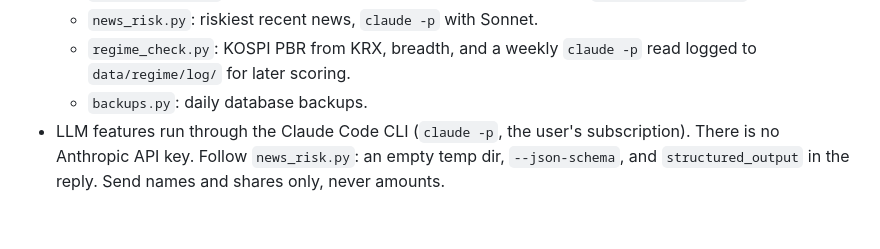
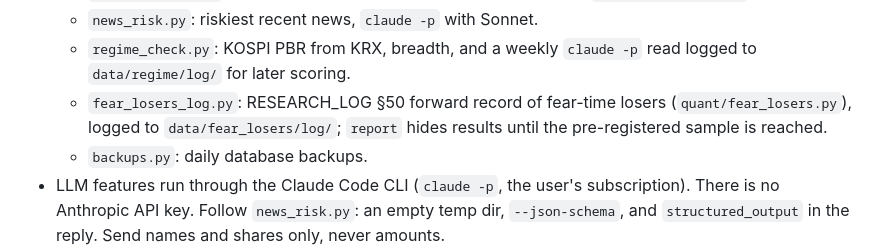
Before and after one commit to jmpp0215/quant-lab, a Markdown page: CLAUDE.md, the part around the change. Drawn GitHub-style; blank space fills up the shorter version.

Commit message:
docs: CLAUDE.md lists the §50 fear losers side job

```diff
--- a/CLAUDE.md
+++ b/CLAUDE.md
@@ -174,6 +174,8 @@ places orders.
   - `news_risk.py`: riskiest recent news, `claude -p` with Sonnet.
   - `regime_check.py`: KOSPI PBR from KRX, breadth, and a weekly `claude -p` read logged to
     `data/regime/log/` for later scoring.
+  - `fear_losers_log.py`: RESEARCH_LOG §50 forward record of fear-time losers (`quant/fear_losers.py`),
+    logged to `data/fear_losers/log/`; `report` hides results until the pre-registered sample is reached.
   - `backups.py`: daily database backups.
 - LLM features run through the Claude Code CLI (`claude -p`, the user's subscription). There is no
   Anthropic API key. Follow `news_risk.py`: an empty temp dir, `--json-schema`, and
```
